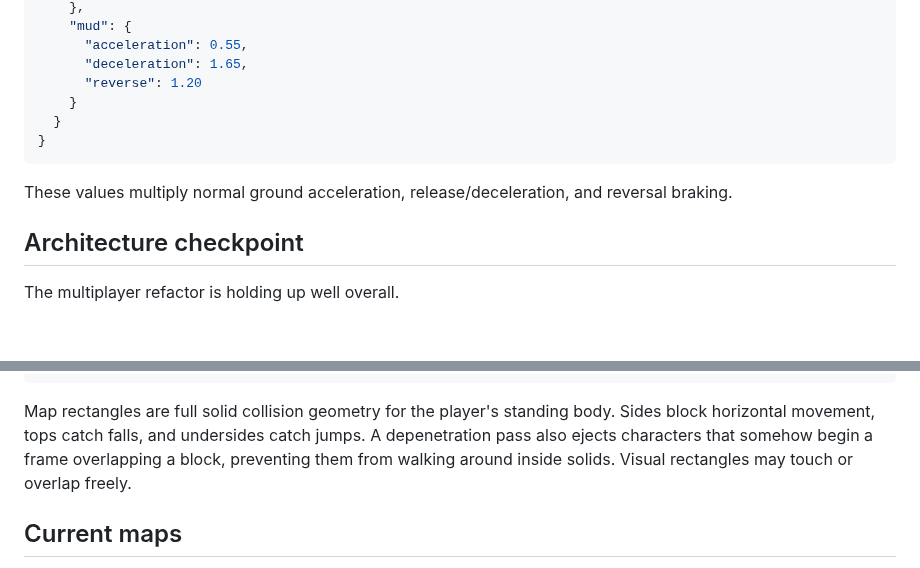
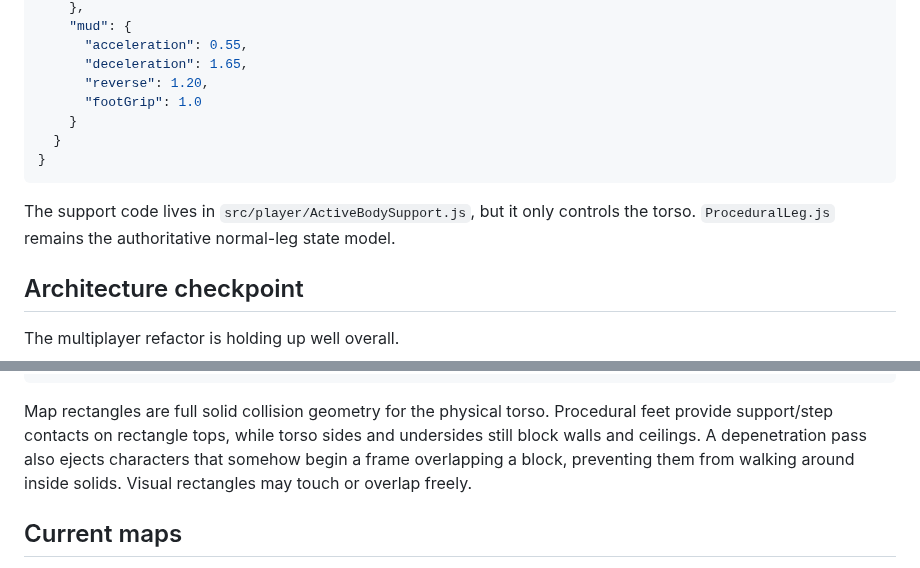
Before and after one commit to Ulrich-AM/qwarddle, a Markdown page: README.md, 2 parts joined by grey strips. Rendered like a GitHub page; blank space fills up the shorter version.

````diff
--- a/README.md
+++ b/README.md
@@ -154,13 +183,14 @@ Existing maps require no changes. Future map rectangles may optionally declare a
     "mud": {
       "acceleration": 0.55,
       "deceleration": 1.65,
-      "reverse": 1.20
+      "reverse": 1.20,
+      "footGrip": 1.0
     }
   }
 }
 ```
 
-These values multiply normal ground acceleration, release/deceleration, and reversal braking.
+The support code lives in `src/player/ActiveBodySupport.js`, but it only controls the torso. `ProceduralLeg.js` remains the authoritative normal-leg state model.
 
 ## Architecture checkpoint
 
@@ -215,7 +245,7 @@ Map definitions use this shape:
 }
 ```
 
-Map rectangles are full solid collision geometry for the player's standing body. Sides block horizontal movement, tops catch falls, and undersides catch jumps. A depenetration pass also ejects characters that somehow begin a frame overlapping a block, preventing them from walking around inside solids. Visual rectangles may touch or overlap freely.
+Map rectangles are full solid collision geometry for the physical torso. Procedural feet provide support/step contacts on rectangle tops, while torso sides and undersides still block walls and ceilings. A depenetration pass also ejects characters that somehow begin a frame overlapping a block, preventing them from walking around inside solids. Visual rectangles may touch or overlap freely.
 
 ## Current maps
 
````
Also changed, not shown: other parts of README.md (+48 -19 lines).
